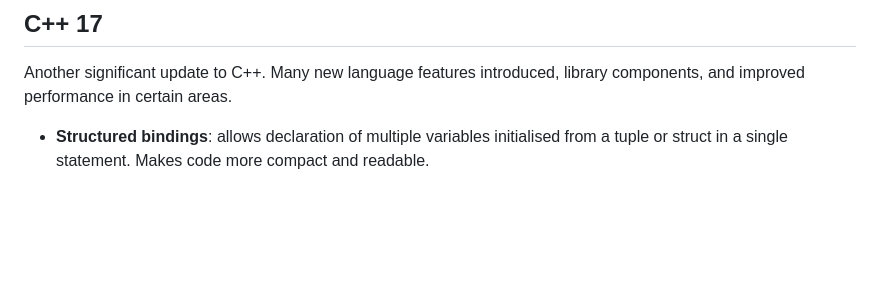
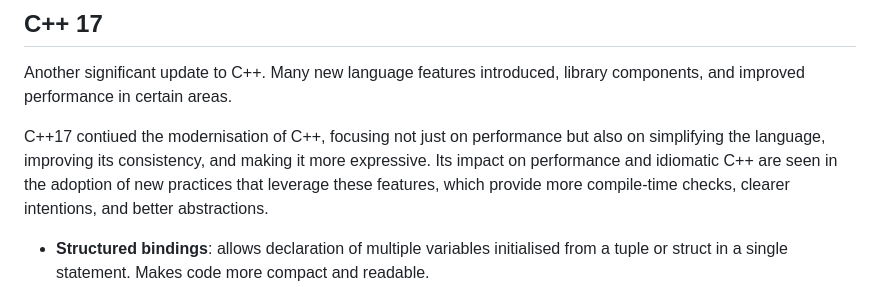
Before and after one commit to DiwashRai/DendronVault, a Markdown page: notes/lang.cpp.versions.md, the part around the change. Rendered like a GitHub page; blank space fills up the shorter version.

Commit message:
added to C++17 notes

```diff
--- a/notes/lang.cpp.versions.md
+++ b/notes/lang.cpp.versions.md
@@ -109,6 +109,11 @@ possible to represent 5 seconds with something like `5_s` now.
 Another significant update to C++. Many new language features introduced, library components, and
 improved performance in certain areas.
 
+C++17 contiued the modernisation of C++, focusing not just on performance but also on simplifying
+the language, improving its consistency, and making it more expressive. Its impact on performance
+and idiomatic C++ are seen in the adoption of new practices that leverage these features, which
+provide more compile-time checks, clearer intentions, and better abstractions.
+
 - **Structured bindings**: allows declaration of multiple variables initialised from a tuple or
 struct in a single statement. Makes code more compact and readable.
 - **If and Switch with initialiser**: can now declare a variable in the same statement as an if or
```
